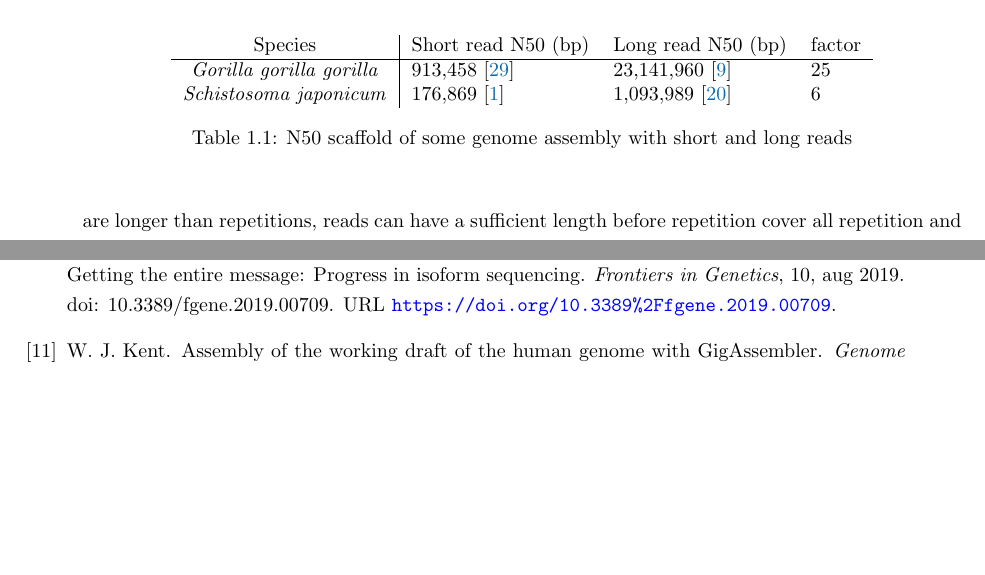
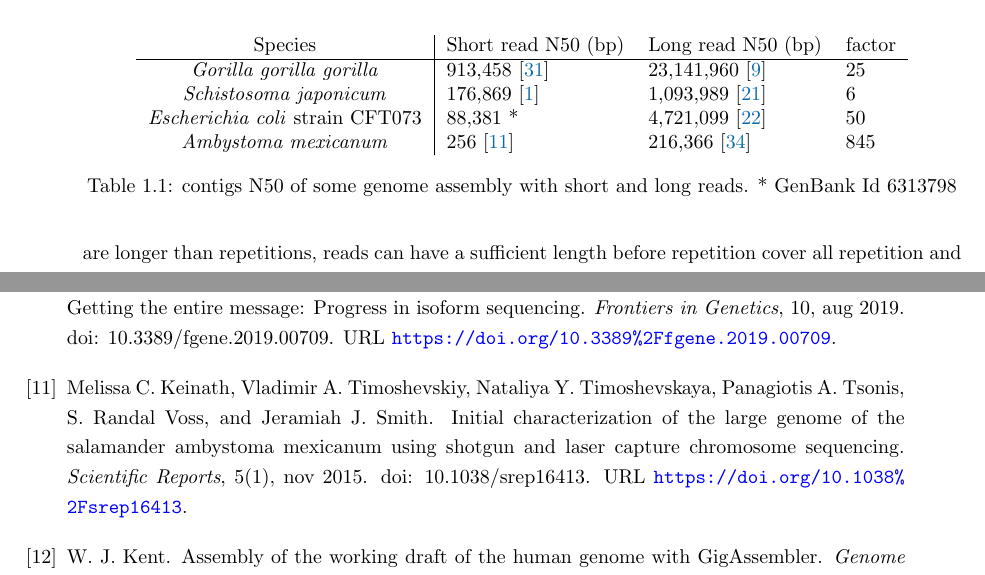
Before and after one commit to natir/thesis, a LaTeX thesis (state_of_the_art.tex, which reads main.bib): two parts of pages 5 and 18 of 20 before the commit and two parts of pages 5 and 18 of 21 after it, joined at a grey line, cut so that both start at the same text, the shorter picture padded with empty space. Compiled offline with pdfLaTeX.

Commit message:
Updates from Overleaf

```diff
--- a/main.bib
+++ b/main.bib
@@ -1624,3 +1624,14 @@ Bioinformatics online.}
 	author = {Kishwar Shafin and Trevor Pesout and Ryan Lorig-Roach and Marina Haukness and Hugh E. Olsen and Colleen Bosworth and Joel Armstrong and Kristof Tigyi and Nicholas Maurer and Sergey Koren and Fritz J. Sedlazeck and Tobias Marschall and Simon Mayes and Vania Costa and Justin M. Zook and Kelvin J. Liu and Duncan Kilburn and Melanie Sorensen and Katy M. Munson and Mitchell R. Vollger and Evan E. Eichler and Sofie Salama and David Haussler and Richard E. Green and Mark Akeson and Adam Phillippy and Karen H. Miga and Paolo Carnevali and Miten Jain and Benedict Paten},
 	title = {Efficient de novo assembly of eleven human genomes using {PromethION} sequencing and a novel nanopore toolkit}
 }
+
+@article{axolot_short,
+	doi = {10.1038/srep16413},
+	url = {https://doi.org/10.1038%2Fsrep16413},
+	year = 2015,
+	month = {nov},
+	publisher = {Springer Science and Business Media {LLC}},
+	volume = {5},
+	number = {1},
+	author = {Melissa C. Keinath and Vladimir A. Timoshevskiy and Nataliya Y. Timoshevskaya and Panagiotis A. Tsonis and S. Randal Voss and Jeramiah J. Smith},
+	title = {Initial characterization of the large genome of the salamander Ambystoma mexicanum using shotgun and laser capture chromosome sequencing},
@@ -1626,0 +1643 @@ Bioinformatics online.}
+	url = {https://doi.org/10.1101%2Fgr.241901.118},
@@ -1626,0 +1648 @@ Bioinformatics online.}
+	number = {2},
--- a/state_of_the_art.tex
+++ b/state_of_the_art.tex
@@ -124,8 +124,10 @@ Third generation reads are not larger than all repetitions, but they are larger
         Species & Short read N50 (bp) & Long read N50 (bp) & factor \\ \hline
         \textit{Gorilla gorilla gorilla} & 913,458 \cite{gorilla_sr_assembly} & 23,141,960 \cite{gorilla_genome} & 25 \\
         \textit{Schistosoma japonicum} & 176,869 \cite{s_japonicum_sr_assembly} & 1,093,989 \cite{s_japonicum_3rd_gene_improvement} & 6 \\
+        \textit{Escherichia coli} strain CFT073 & 88,381 * & 4,721,099 \cite{publi_dataset} & 50 \\
+        \textit{Ambystoma mexicanum} & 256 \cite{axolot_short} & 216,366 \cite{axolot_long} & 845 \\
     \end{tabular}
-    \caption{N50 scaffold of some genome assembly with short and long reads}
+    \caption{contigs N50 of some genome assembly with short and long reads. * GenBank Id 6313798}
     \label{intro:tab:sr_lr_assembly}
 \end{table}
 
```
Also changed, not shown: main.bib (14 more changed lines).
